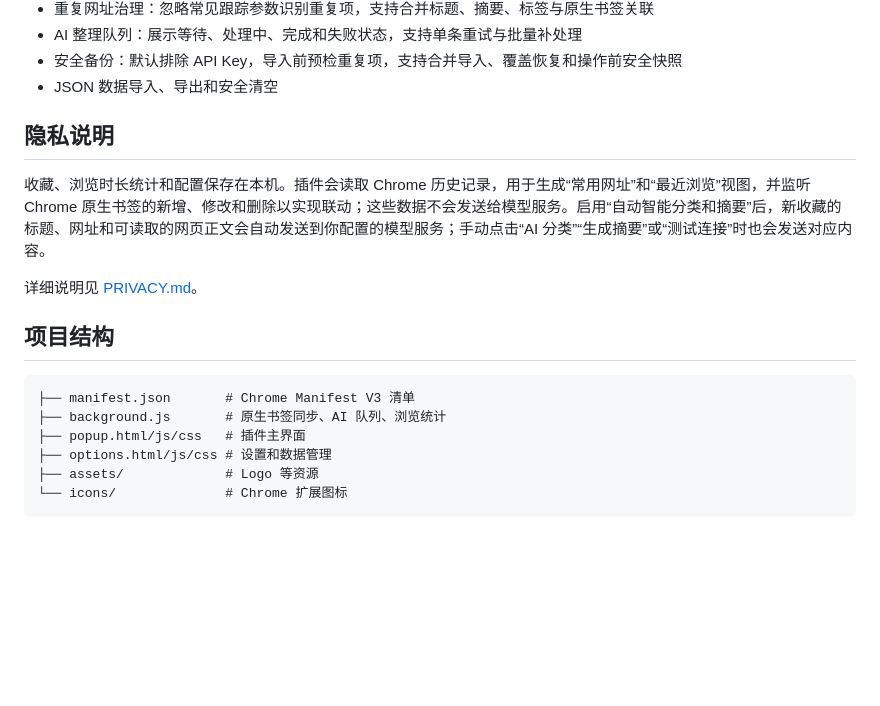
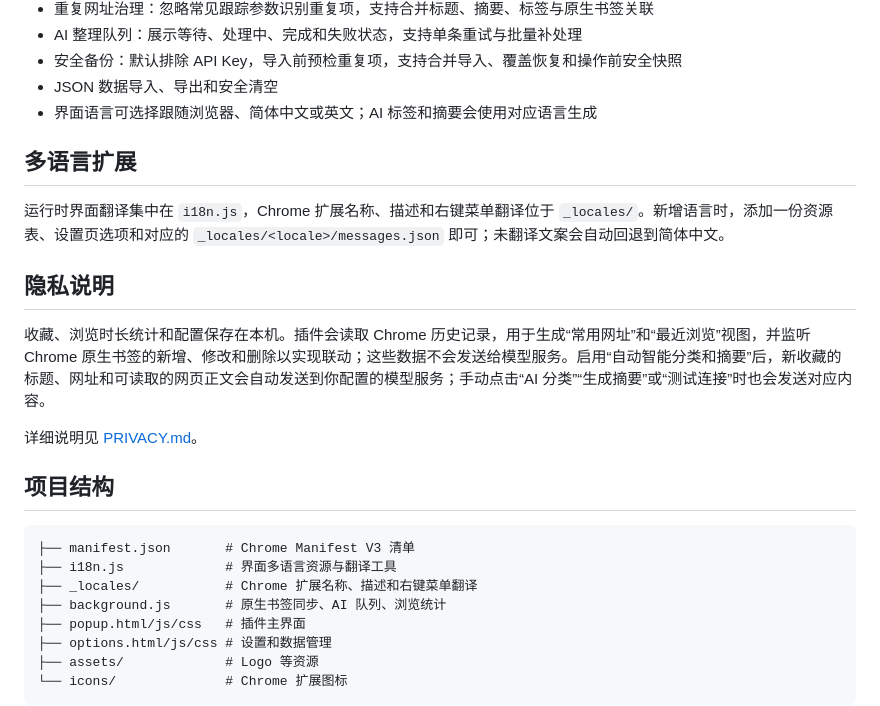
Before and after one commit to hu-xiaokang/shiye-ai-bookmark-manager, a Markdown page: README.md, the part around the change printed below. Drawn GitHub-style; blank space fills up the shorter version.

````diff
--- a/README.md
+++ b/README.md
@@ -57,6 +77,11 @@
 - AI 整理队列：展示等待、处理中、完成和失败状态，支持单条重试与批量补处理
 - 安全备份：默认排除 API Key，导入前预检重复项，支持合并导入、覆盖恢复和操作前安全快照
 - JSON 数据导入、导出和安全清空
+- 界面语言可选择跟随浏览器、简体中文或英文；AI 标签和摘要会使用对应语言生成
+
+## 多语言扩展
+
+运行时界面翻译集中在 `i18n.js`，Chrome 扩展名称、描述和右键菜单翻译位于 `_locales/`。新增语言时，添加一份资源表、设置页选项和对应的 `_locales/<locale>/messages.json` 即可；未翻译文案会自动回退到简体中文。
 
 ## 隐私说明
 
@@ -68,6 +93,8 @@
 
 ```text
 ├── manifest.json       # Chrome Manifest V3 清单
+├── i18n.js             # 界面多语言资源与翻译工具
+├── _locales/           # Chrome 扩展名称、描述和右键菜单翻译
 ├── background.js       # 原生书签同步、AI 队列、浏览统计
 ├── popup.html/js/css   # 插件主界面
 ├── options.html/js/css # 设置和数据管理
````
Also changed, not shown: other parts of README.md (+20 -0 lines), README.en.md (added, +119 -0 lines), assets/screenshots/ai-organized-en.png (added), assets/screenshots/library-en.png (added), assets/screenshots/save-bookmark-en.png (added), 11 other files.
